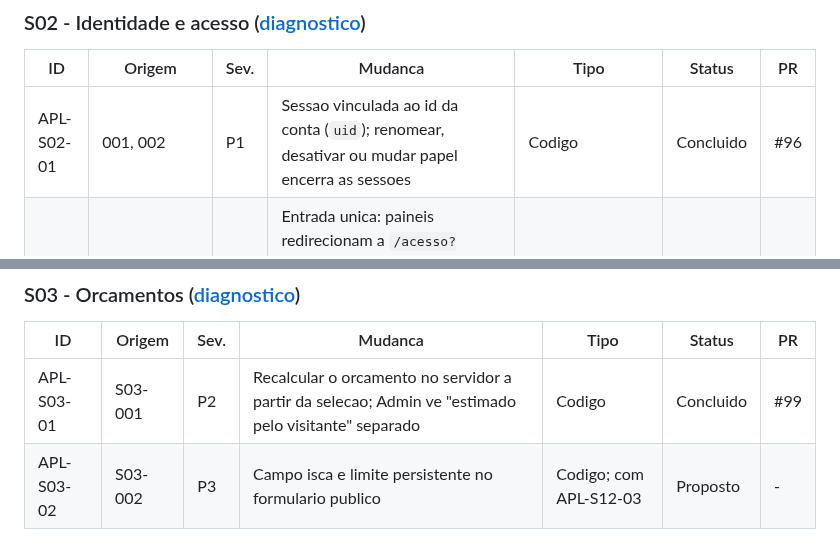
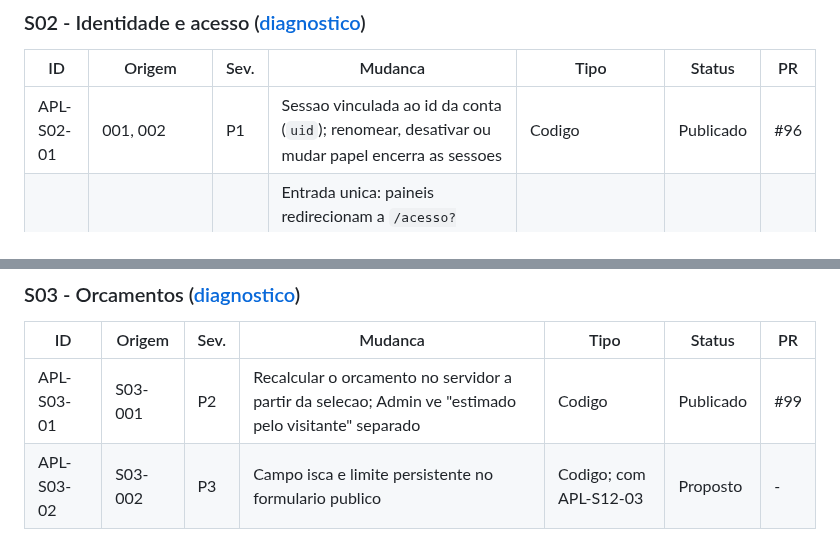
Before and after one commit to andersongaalves/mirai-hit-studio, a Markdown page: docs/roadmap-3.0/ETAPA_07_APLICACAO_AUDITORIA.md, 2 parts joined by grey strips. GitHub-like rendering.

```diff
--- a/docs/roadmap-3.0/ETAPA_07_APLICACAO_AUDITORIA.md
+++ b/docs/roadmap-3.0/ETAPA_07_APLICACAO_AUDITORIA.md
@@ -38,7 +38,7 @@ ou `Decisao` (aguarda escolha), `Descartado` (com motivo).
 
 | ID | Origem | Sev. | Mudanca | Tipo | Status | PR |
 | --- | --- | --- | --- | --- | --- | --- |
-| APL-S02-01 | 001, 002 | P1 | Sessao vinculada ao id da conta (`uid`); renomear, desativar ou mudar papel encerra as sessoes | Codigo | Concluido | #96 |
+| APL-S02-01 | 001, 002 | P1 | Sessao vinculada ao id da conta (`uid`); renomear, desativar ou mudar papel encerra as sessoes | Codigo | Publicado | #96 |
 | APL-S02-02 | 003, 010, 013 | P2 | Entrada unica: paineis redirecionam a `/acesso?next=`; `next` validado por papel; remover logins antigos (inclui Enter e placeholder do Admin); `/acesso` com sessao valida oferece continuar | Codigo + testes de navegador | Proposto | - |
 | APL-S02-03 | 005 | P2 | Admin > Usuarios: conta de cliente editavel (papel somente leitura, filtro "Cliente", link para o cadastro do cliente) | Codigo | Proposto | - |
 | APL-S02-04 | 004 | P2 | Troca da propria senha (senha atual + nova, encerra outras sessoes, auditoria); texto de recuperacao para produtores e equipe | Codigo; **Decisao**: produtores passam a ter e-mail para recuperacao? | Decisao | - |
@@ -110,7 +110,7 @@ ou `Decisao` (aguarda escolha), `Descartado` (com motivo).
 
 | ID | Origem | Sev. | Mudanca | Tipo | Status | PR |
 | --- | --- | --- | --- | --- | --- | --- |
-| APL-S03-01 | S03-001 | P2 | Recalcular o orcamento no servidor a partir da selecao; Admin ve "estimado pelo visitante" separado | Codigo | Concluido | #99 |
+| APL-S03-01 | S03-001 | P2 | Recalcular o orcamento no servidor a partir da selecao; Admin ve "estimado pelo visitante" separado | Codigo | Publicado | #99 |
 | APL-S03-02 | S03-002 | P3 | Campo isca e limite persistente no formulario publico | Codigo; com APL-S12-03 | Proposto | - |
 
 ### S04 - Catalogo ([diagnostico](auditoria/S04_CATALOGO.md))
```
Also changed, not shown: other parts of docs/roadmap-3.0/ETAPA_07_APLICACAO_AUDITORIA.md (+7 -7 lines).
